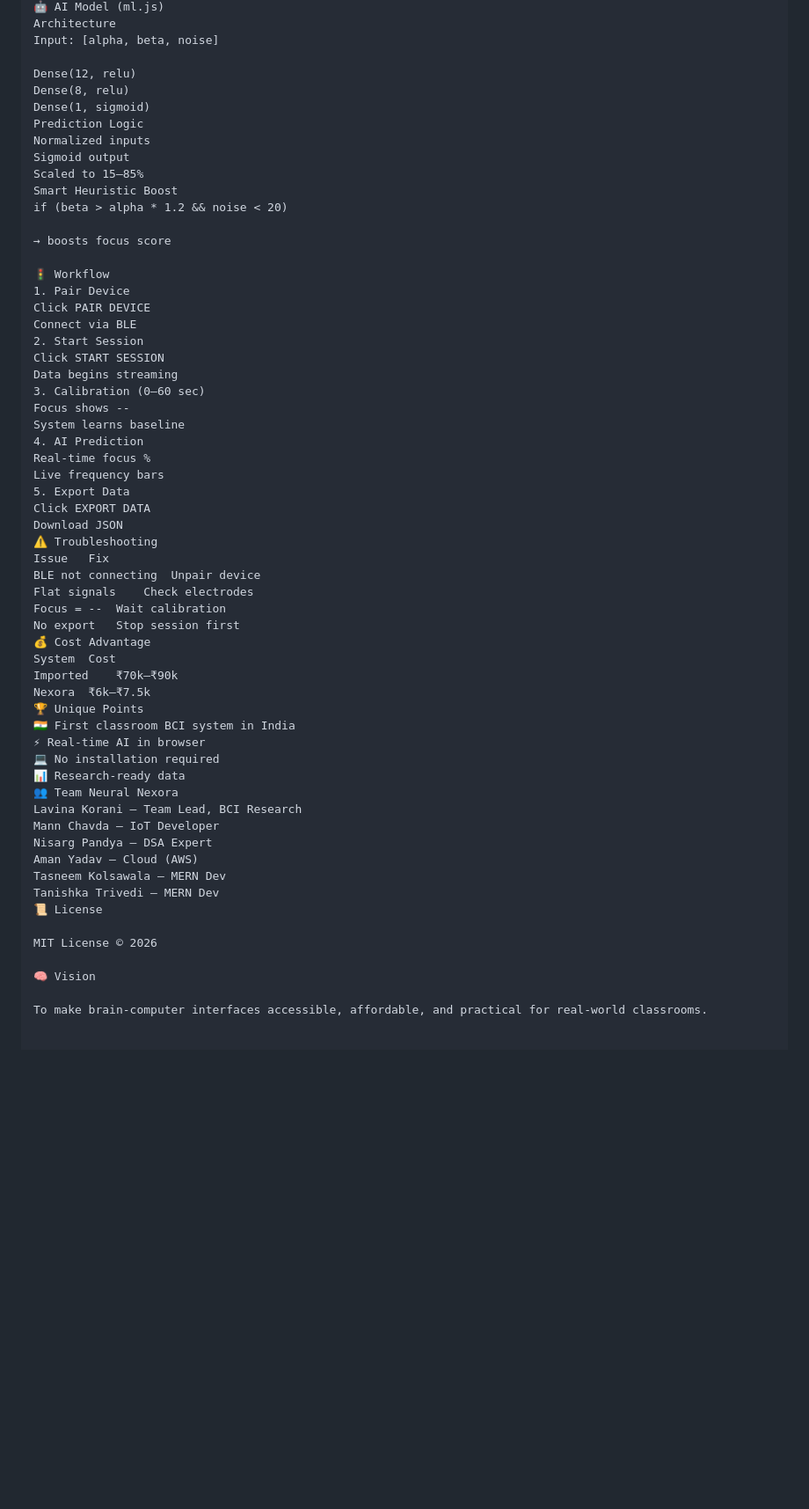
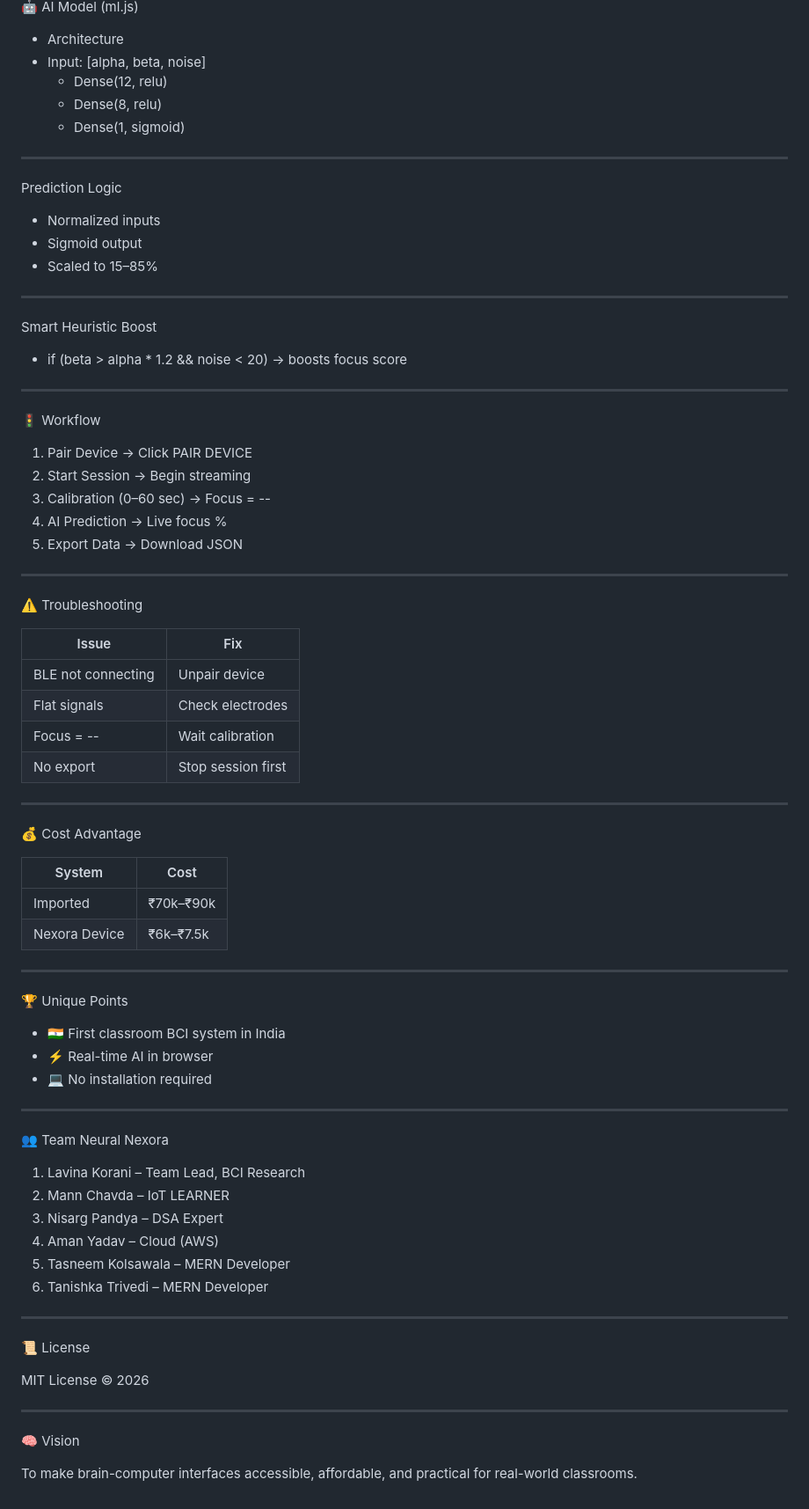
Before and after one commit to Mann2029/Neural-Nexora, a Markdown page: README.md, the part around one of its changes. Shown at 88% size. Drawn GitHub-style; blank space fills up the shorter version.

```diff
--- a/README.md
+++ b/README.md
@@ -152,61 +171,74 @@ After → AI prediction starts
 🤖 AI Model (ml.js)
-Architecture
-Input: [alpha, beta, noise]
+-  Architecture
+ - Input: [alpha, beta, noise]
+     -  Dense(12, relu)
+     -  Dense(8, relu)
+     -  Dense(1, sigmoid)
+---
 
-Dense(12, relu)
-Dense(8, relu)
-Dense(1, sigmoid)
 Prediction Logic
-Normalized inputs
-Sigmoid output
-Scaled to 15–85%
+-  Normalized inputs
+-  Sigmoid output
+-  Scaled to 15–85%
+
+---
+
 Smart Heuristic Boost
-if (beta > alpha * 1.2 && noise < 20)
-
+-  if (beta > alpha * 1.2 && noise < 20)
 → boosts focus score
 
+---
+
 🚦 Workflow
-1. Pair Device
-Click PAIR DEVICE
-Connect via BLE
-2. Start Session
-Click START SESSION
-Data begins streaming
-3. Calibration (0–60 sec)
-Focus shows --
-System learns baseline
-4. AI Prediction
-Real-time focus %
-Live frequency bars
-5. Export Data
-Click EXPORT DATA
-Download JSON
+1. Pair Device → Click PAIR DEVICE
+2. Start Session → Begin streaming
+3. Calibration (0–60 sec) → Focus = --
+4. AI Prediction → Live focus %
+5. Export Data → Download JSON
+
+---
 ⚠️ Troubleshooting
-Issue	Fix
-BLE not connecting	Unpair device
-Flat signals	Check electrodes
-Focus = --	Wait calibration
-No export	Stop session first
+
+| Issue              | Fix                |
+| ------------------ | ------------------ |
+| BLE not connecting | Unpair device      |
+| Flat signals       | Check electrodes   |
+| Focus = --         | Wait calibration   |
+| No export          | Stop session first |
+
+---
+
 💰 Cost Advantage
-System	Cost
-Imported	₹70k–₹90k
-Nexora	₹6k–₹7.5k
+
+| System        | Cost      |
+| ------------- | --------- |
+| Imported      | ₹70k–₹90k |
+| Nexora Device | ₹6k–₹7.5k |
+
+---
+
 🏆 Unique Points
-🇮🇳 First classroom BCI system in India
-⚡ Real-time AI in browser
-💻 No installation required
-📊 Research-ready data
+-  🇮🇳 First classroom BCI system in India
+-  ⚡ Real-time AI in browser
+-  💻 No installation required
+
+---
+
 👥 Team Neural Nexora
-Lavina Korani – Team Lead, BCI Research
-Mann Chavda – IoT Developer
-Nisarg Pandya – DSA Expert
-Aman Yadav – Cloud (AWS)
-Tasneem Kolsawala – MERN Dev
-Tanishka Trivedi – MERN Dev
+1. Lavina Korani – Team Lead, BCI Research
+2. Mann Chavda – IoT LEARNER
+3. Nisarg Pandya – DSA Expert
+4. Aman Yadav – Cloud (AWS)
+5. Tasneem Kolsawala – MERN Developer
+6. Tanishka Trivedi – MERN Developer
+
+---
+
 📜 License
 
 MIT License © 2026
 
+---
 🧠 Vision
 
 To make brain-computer interfaces accessible, affordable, and practical for real-world classrooms.
```
Also changed, not shown: other parts of README.md (+68 -49 lines).
